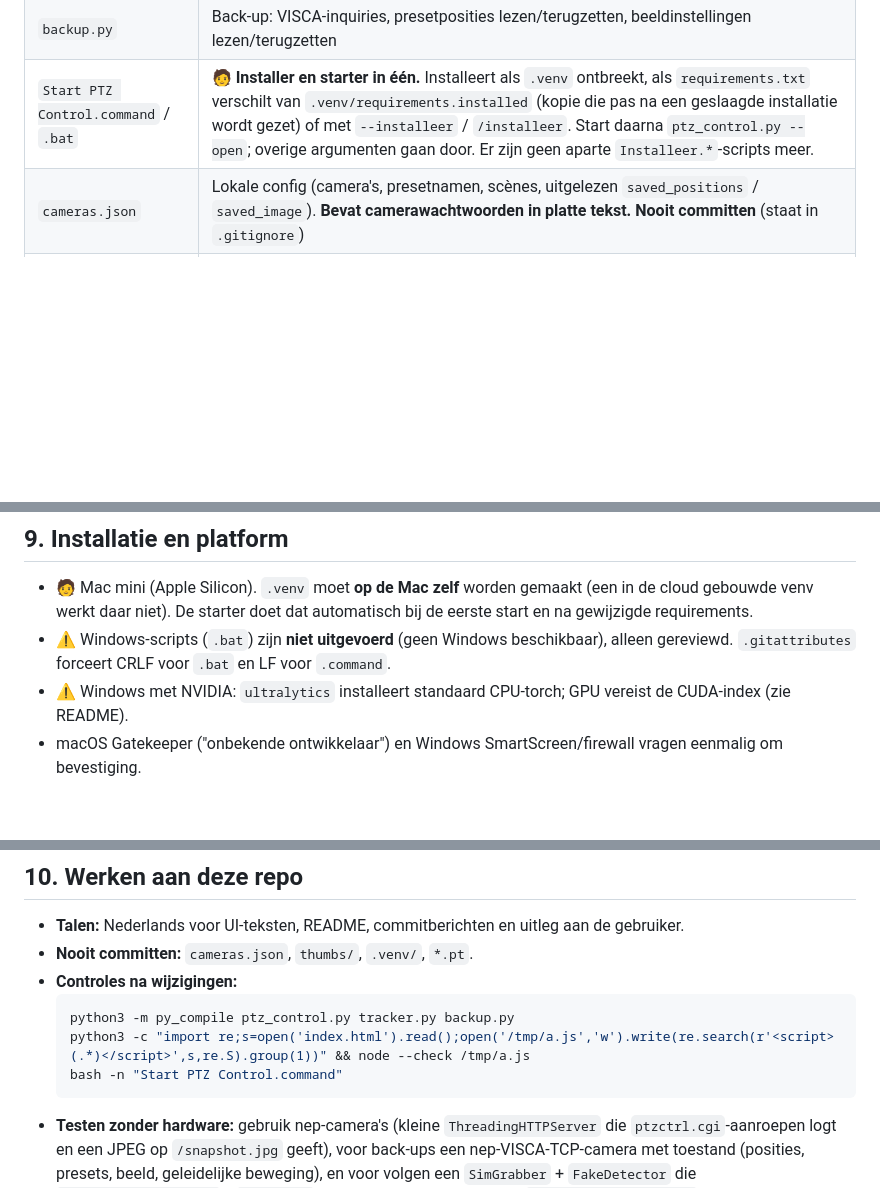
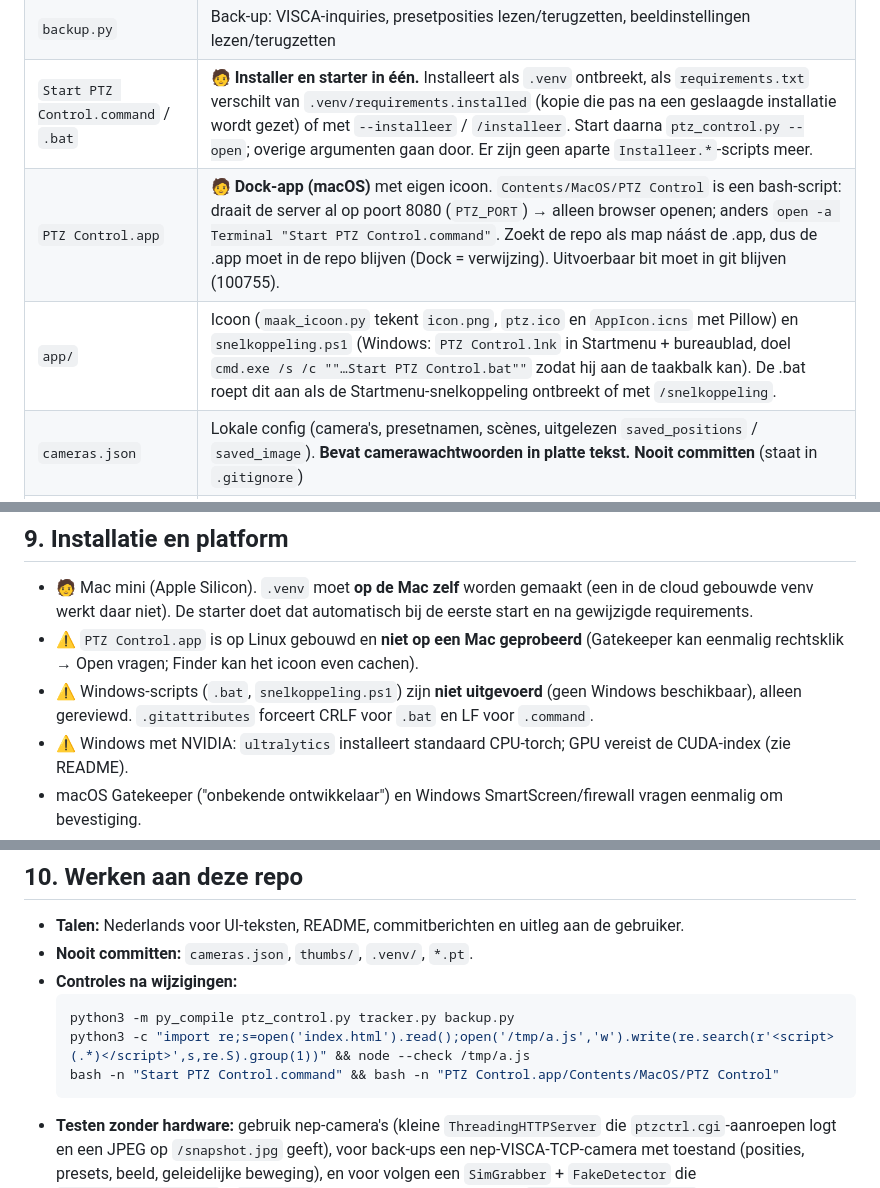
Before and after one commit to gidie12/ptz-control, a Markdown page: CLAUDE.md, 3 parts joined by grey strips. GitHub-like rendering; blank space fills up the shorter version.

````diff
--- a/CLAUDE.md
+++ b/CLAUDE.md
@@ -30,6 +30,8 @@ Legenda: ✅ geverifieerd (getest of in officiële docs gevonden) · ⚠️ aann
 | `tracker.py` | Volgmodule: RTSP-grabber, persoonsdetectie (YOLO of OpenCV HOG), pan-regelaar |
 | `backup.py` | Back-up: VISCA-inquiries, presetposities lezen/terugzetten, beeldinstellingen lezen/terugzetten |
 | `Start PTZ Control.command` / `.bat` | 🧑 **Installer en starter in één.** Installeert als `.venv` ontbreekt, als `requirements.txt` verschilt van `.venv/requirements.installed` (kopie die pas na een geslaagde installatie wordt gezet) of met `--installeer` / `/installeer`. Start daarna `ptz_control.py --open`; overige argumenten gaan door. Er zijn geen aparte `Installeer.*`-scripts meer. |
+| `PTZ Control.app` | 🧑 **Dock-app (macOS)** met eigen icoon. `Contents/MacOS/PTZ Control` is een bash-script: draait de server al op poort 8080 (`PTZ_PORT`) → alleen browser openen; anders `open -a Terminal "Start PTZ Control.command"`. Zoekt de repo als map náást de .app, dus de .app moet in de repo blijven (Dock = verwijzing). Uitvoerbaar bit moet in git blijven (100755). |
+| `app/` | Icoon (`maak_icoon.py` tekent `icon.png`, `ptz.ico` en `AppIcon.icns` met Pillow) en `snelkoppeling.ps1` (Windows: `PTZ Control.lnk` in Startmenu + bureaublad, doel `cmd.exe /s /c ""…Start PTZ Control.bat""` zodat hij aan de taakbalk kan). De .bat roept dit aan als de Startmenu-snelkoppeling ontbreekt of met `/snelkoppeling`. |
 | `cameras.json` | Lokale config (camera's, presetnamen, scènes, uitgelezen `saved_positions` / `saved_image`). **Bevat camerawachtwoorden in platte tekst. Nooit committen** (staat in `.gitignore`) |
 | `thumbs/` | Preset-thumbnails (`<camid>_<n>.jpg`), lokaal, niet committen |
 
@@ -109,7 +111,8 @@ Legenda: ✅ geverifieerd (getest of in officiële docs gevonden) · ⚠️ aann
 ## 9. Installatie en platform
 
 - 🧑 Mac mini (Apple Silicon). `.venv` moet **op de Mac zelf** worden gemaakt (een in de cloud gebouwde venv werkt daar niet). De starter doet dat automatisch bij de eerste start en na gewijzigde requirements.
-- ⚠️ Windows-scripts (`.bat`) zijn **niet uitgevoerd** (geen Windows beschikbaar), alleen gereviewd. `.gitattributes` forceert CRLF voor `.bat` en LF voor `.command`.
+- ⚠️ `PTZ Control.app` is op Linux gebouwd en **niet op een Mac geprobeerd** (Gatekeeper kan eenmalig rechtsklik → Open vragen; Finder kan het icoon even cachen).
+- ⚠️ Windows-scripts (`.bat`, `snelkoppeling.ps1`) zijn **niet uitgevoerd** (geen Windows beschikbaar), alleen gereviewd. `.gitattributes` forceert CRLF voor `.bat` en LF voor `.command`.
 - ⚠️ Windows met NVIDIA: `ultralytics` installeert standaard CPU-torch; GPU vereist de CUDA-index (zie README).
 - macOS Gatekeeper ("onbekende ontwikkelaar") en Windows SmartScreen/firewall vragen eenmalig om bevestiging.
 
@@ -121,7 +124,7 @@ Legenda: ✅ geverifieerd (getest of in officiële docs gevonden) · ⚠️ aann
   ```bash
   python3 -m py_compile ptz_control.py tracker.py backup.py
   python3 -c "import re;s=open('index.html').read();open('/tmp/a.js','w').write(re.search(r'<script>(.*)</script>',s,re.S).group(1))" && node --check /tmp/a.js
-  bash -n "Start PTZ Control.command"
+  bash -n "Start PTZ Control.command" && bash -n "PTZ Control.app/Contents/MacOS/PTZ Control"
   ```
 - **Testen zonder hardware:** gebruik nep-camera's (kleine `ThreadingHTTPServer` die `ptzctrl.cgi`-aanroepen logt en een JPEG op `/snapshot.jpg` geeft), voor back-ups een nep-VISCA-TCP-camera met toestand (posities, presets, beeld, geleidelijke beweging), en voor volgen een `SimGrabber` + `FakeDetector` die `tracker.FrameGrabber` / `_DETECTOR` vervangen. Xbox testen door `navigator.getGamepads` te vervangen in Playwright.
 - Wijzig je camera-commando's, controleer dan beide paden (HTTP-CGI én VISCA) en dat `do_action()` tracking correct stopt.
````
Also changed, not shown: README.md (+5 -1 lines), app/icon.png (added), 8 other files.
